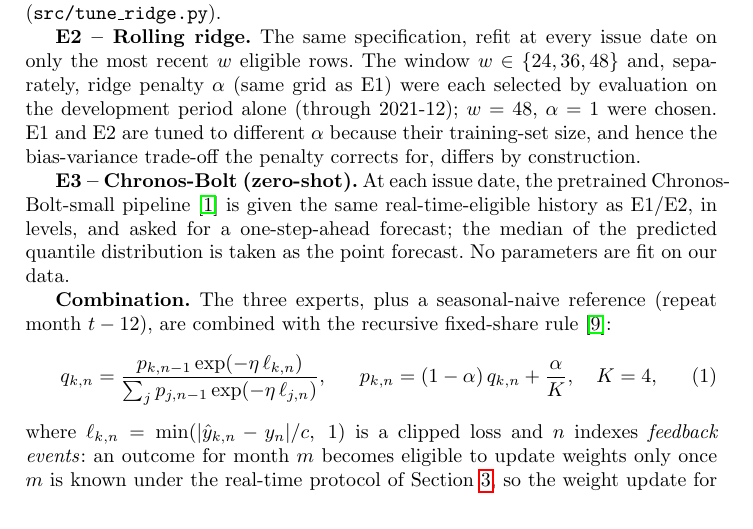
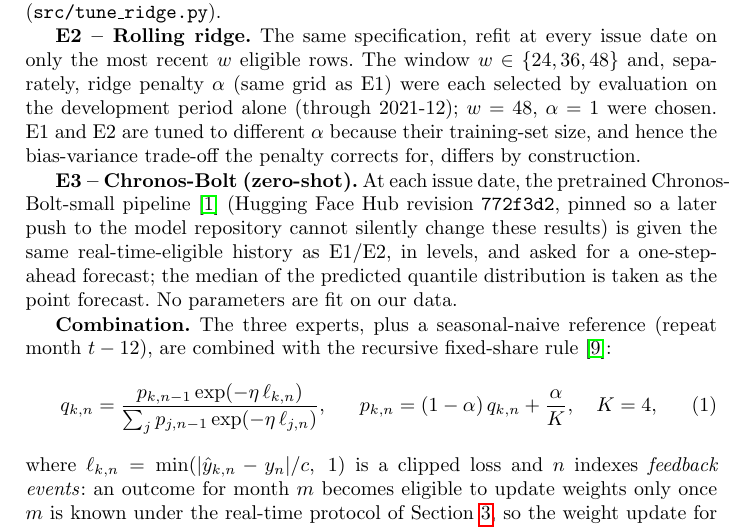
Before and after one commit to capitalisming/remittance-forecasting, a LaTeX paper (paper/main.tex): part of page 5 of 10, cut so that both start at the same text. Compiled offline with pdfLaTeX.

Commit message:
Pin exact Chronos model revision, closing the last P1/P2 review item
MODEL_REVISION in chronos_expert.py now pins amazon/chronos-bolt-small to
the HF Hub commit this study's results were produced with, so a future
push to the model repo can't silently change results. Cited in the
paper's E3 paragraph. Hash obtained from a machine that could reach
huggingface.co (this sandbox's network policy blocks it).

```diff
--- a/paper/main.tex
+++ b/paper/main.tex
@@ -204,9 +204,11 @@ training-set size, and hence the bias-variance trade-off the penalty corrects fo
 construction.
 
 \textbf{E3 -- Chronos-Bolt (zero-shot).} At each issue date, the pretrained
-Chronos-Bolt-small pipeline~\cite{ansari2024chronos} is given the same real-time-eligible history
-as E1/E2, in levels, and asked for a one-step-ahead forecast; the median of the predicted quantile
-distribution is taken as the point forecast. No parameters are fit on our data.
+Chronos-Bolt-small pipeline~\cite{ansari2024chronos} (Hugging Face Hub revision
+\texttt{772f3d2}, pinned so a later push to the model repository cannot silently change these
+results) is given the same real-time-eligible history as E1/E2, in levels, and asked for a
+one-step-ahead forecast; the median of the predicted quantile distribution is taken as the point
+forecast. No parameters are fit on our data.
 
 \textbf{Combination.} The three experts, plus a seasonal-naive reference (repeat month $t-12$),
 are combined with the recursive fixed-share rule~\cite{herbster1998tracking}:
```
Also changed, not shown: README.md, 1 other file.
